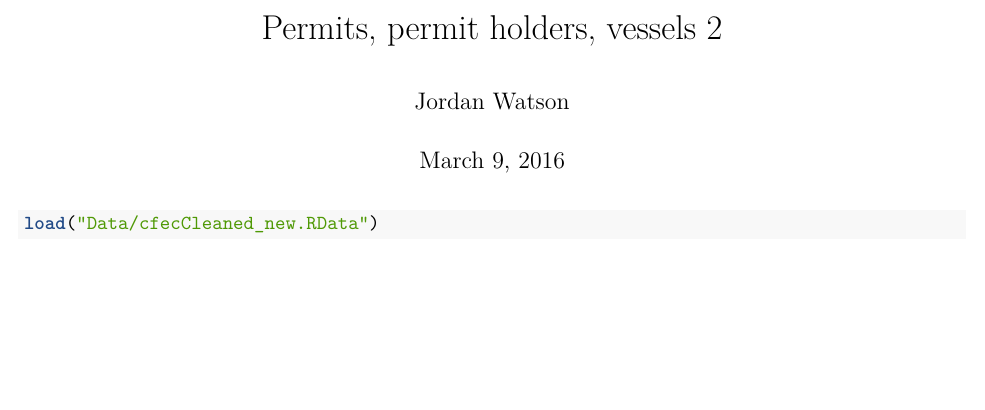
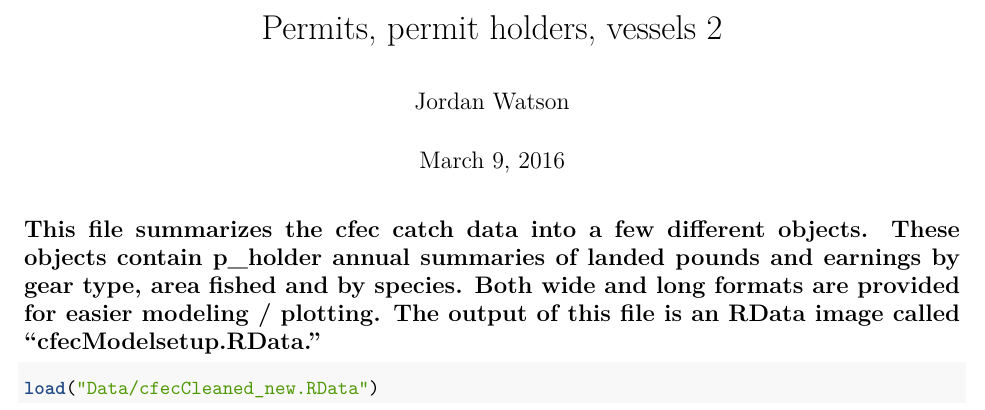
Before and after one commit to NCEAS/pfx-commercial, an R Markdown document (Create_Summary_Tables_AllFishingActivities.Rmd): part of page 1 of 6, cut so that both start at the same text, the shorter picture padded with empty space. Rendered offline with R 4.5, knitr and Pandoc, then LaTeX, with nearby package versions; some code elsewhere in the file could not run offline.

Commit message:
Update Create_Summary_Tables_AllFishingActivities.Rmd

````diff
--- a/Create_Summary_Tables_AllFishingActivities.Rmd
+++ b/Create_Summary_Tables_AllFishingActivities.Rmd
@@ -8,6 +8,8 @@ output:
     latex_engine: xelatex
   html_document: default
 ---
+
+## This file summarizes the cfec catch data into a few different objects. These objects contain p_holder annual summaries of landed pounds and earnings by gear type, area fished and by species. Both wide and long formats are provided for easier modeling / plotting. The output of this file is an RData image called "cfecModelsetup.RData."
 
 ```{r chunkSet, cache=FALSE, echo=FALSE,warning=FALSE,message=FALSE}
 library(dplyr)
````
